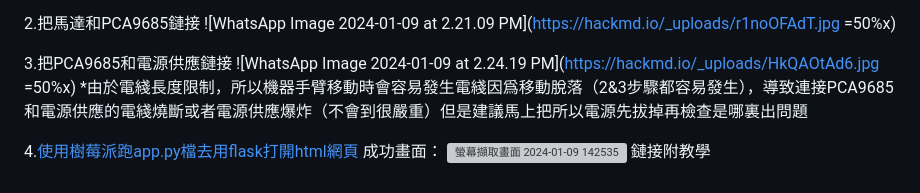
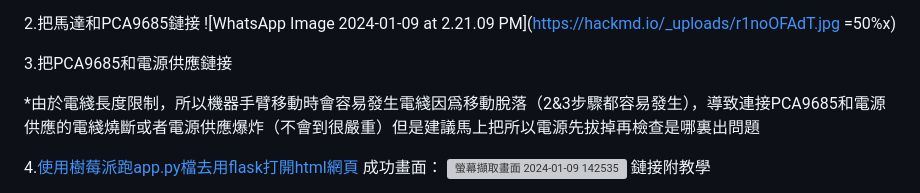
Before and after one commit to summ0357/iot, a Markdown page: README.md, the part around the change printed below. Rendered like a GitHub page; grey boxes are pictures that could not be loaded.

```diff
--- a/README.md
+++ b/README.md
@@ -27,7 +28,7 @@ sudo pip3 install adafruit-circuitpython-pca9685
 
 
 3.把PCA9685和電源供應鏈接
-![WhatsApp Image 2024-01-09 at 2.24.19 PM](https://hackmd.io/_uploads/HkQAOtAd6.jpg =50%x)
+
 *由於電綫長度限制，所以機器手臂移動時會容易發生電綫因爲移動脫落（2&3步驟都容易發生），導致連接PCA9685和電源供應的電綫燒斷或者電源供應爆炸（不會到很嚴重）但是建議馬上把所以電源先拔掉再檢查是哪裏出問題
 
 4.[使用樹莓派跑app.py檔去用flask打開html網頁](https://projects.raspberrypi.org/en/projects/python-web-server-with-flask)
```
Also changed, not shown: other parts of README.md (+2 -1 lines).
